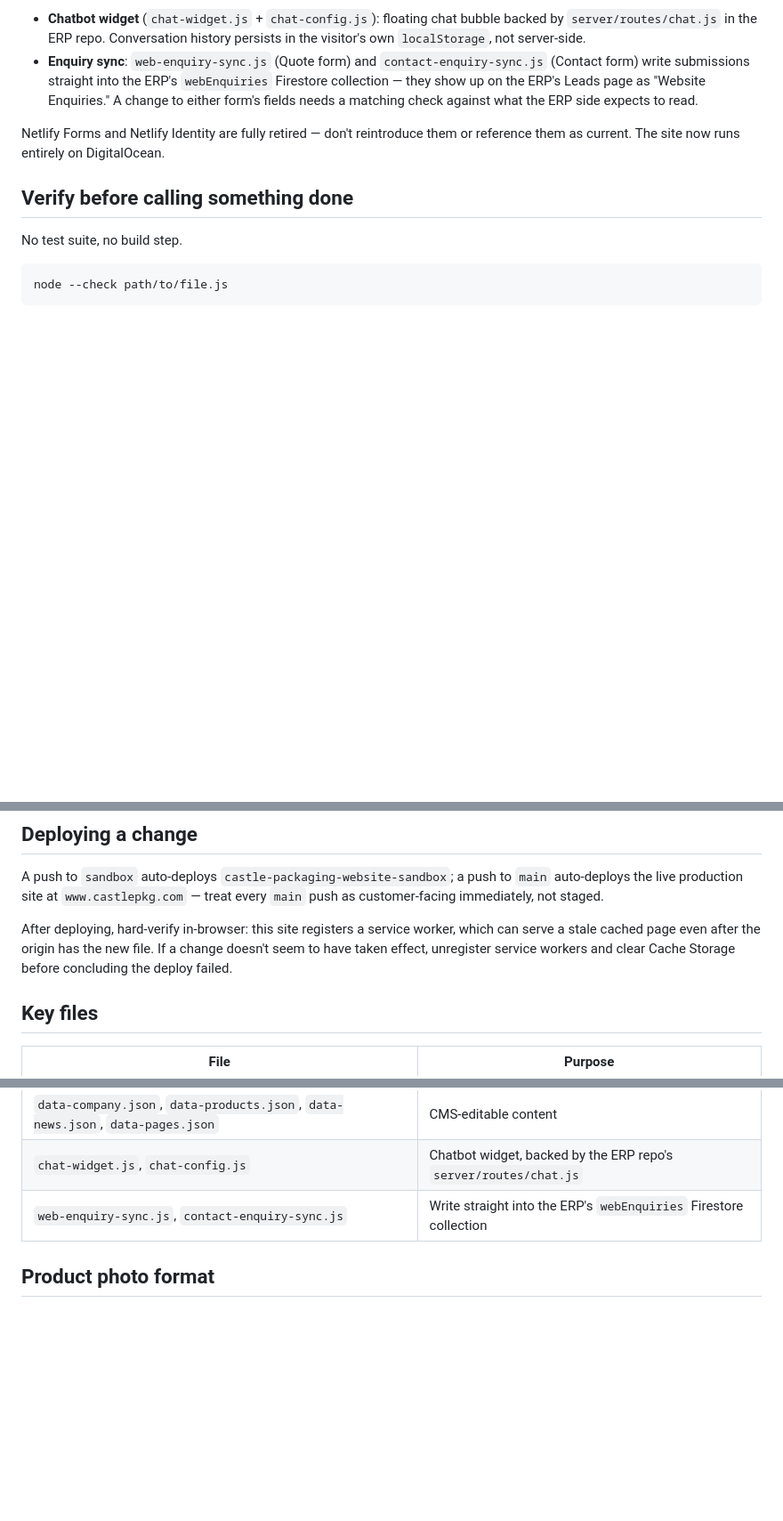
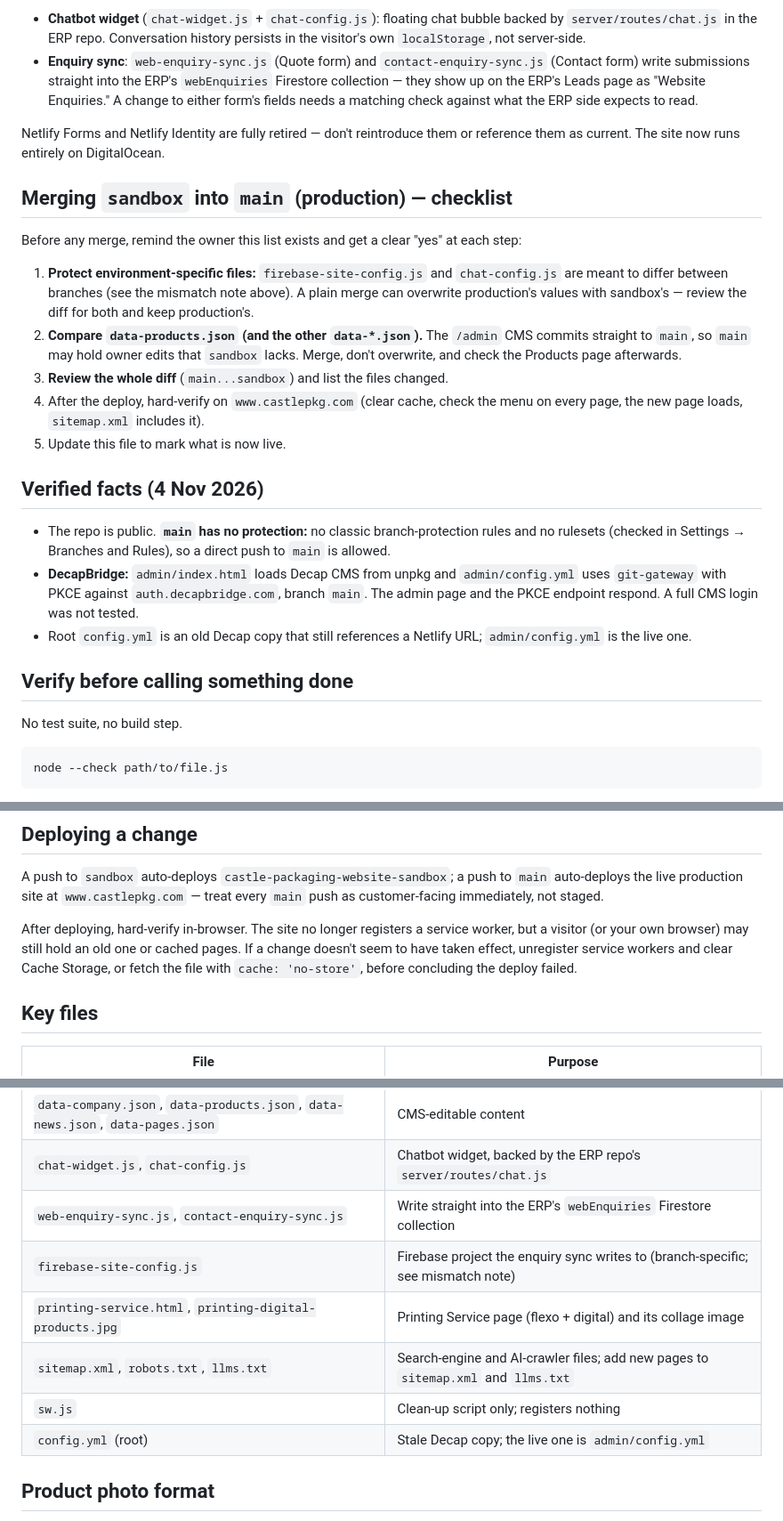
Before and after one commit to antonyjohnt18-crypto/castle-packaging-website, a Markdown page: AGENTS.md, 3 parts joined by grey strips. Shown at 89% size. GitHub-like rendering; blank space fills up the shorter version.

Commit message:
Update AGENTS.md with merge checklist and deployment notes
Added a checklist for merging sandbox into main and updated deployment instructions.

```diff
--- a/AGENTS.md
+++ b/AGENTS.md
@@ -33,6 +39,22 @@ This site has no backend of its own — it calls the ERP's Express API (`castle-
 
 Netlify Forms and Netlify Identity are fully retired — don't reintroduce them or reference them as current. The site now runs entirely on DigitalOcean.
 
+## Merging `sandbox` into `main` (production) — checklist
+
+Before any merge, remind the owner this list exists and get a clear "yes" at each step:
+
+1. **Protect environment-specific files:** `firebase-site-config.js` and `chat-config.js` are meant to differ between branches (see the mismatch note above). A plain merge can overwrite production's values with sandbox's — review the diff for both and keep production's.
+2. **Compare `data-products.json` (and the other `data-*.json`).** The `/admin` CMS commits straight to `main`, so `main` may hold owner edits that `sandbox` lacks. Merge, don't overwrite, and check the Products page afterwards.
+3. **Review the whole diff** (`main...sandbox`) and list the files changed.
+4. After the deploy, hard-verify on `www.castlepkg.com` (clear cache, check the menu on every page, the new page loads, `sitemap.xml` includes it).
+5. Update this file to mark what is now live.
+
+## Verified facts (4 Nov 2026)
+
+- The repo is public. **`main` has no protection:** no classic branch-protection rules and no rulesets (checked in Settings → Branches and Rules), so a direct push to `main` is allowed.
+- **DecapBridge:** `admin/index.html` loads Decap CMS from unpkg and `admin/config.yml` uses `git-gateway` with PKCE against `auth.decapbridge.com`, branch `main`. The admin page and the PKCE endpoint respond. A full CMS login was not tested.
+- Root `config.yml` is an old Decap copy that still references a Netlify URL; `admin/config.yml` is the live one.
+
 ## Verify before calling something done
 
 No test suite, no build step.
@@ -47,7 +69,7 @@ For inline `<script>` in an `.html` file, extract it first (see the ERP repo's A
 
 A push to `sandbox` auto-deploys `castle-packaging-website-sandbox`; a push to `main` auto-deploys the live production site at `www.castlepkg.com` — treat every `main` push as customer-facing immediately, not staged.
 
-After deploying, hard-verify in-browser: this site registers a service worker, which can serve a stale cached page even after the origin has the new file. If a change doesn't seem to have taken effect, unregister service workers and clear Cache Storage before concluding the deploy failed.
+After deploying, hard-verify in-browser. The site no longer registers a service worker, but a visitor (or your own browser) may still hold an old one or cached pages. If a change doesn't seem to have taken effect, unregister service workers and clear Cache Storage, or fetch the file with `cache: 'no-store'`, before concluding the deploy failed.
 
 ## Key files
 
@@ -58,6 +80,11 @@ After deploying, hard-verify in-browser: this site registers a service worker, w
 | `data-company.json`, `data-products.json`, `data-news.json`, `data-pages.json` | CMS-editable content |
 | `chat-widget.js`, `chat-config.js` | Chatbot widget, backed by the ERP repo's `server/routes/chat.js` |
 | `web-enquiry-sync.js`, `contact-enquiry-sync.js` | Write straight into the ERP's `webEnquiries` Firestore collection |
+| `firebase-site-config.js` | Firebase project the enquiry sync writes to (branch-specific; see mismatch note) |
+| `printing-service.html`, `printing-digital-products.jpg` | Printing Service page (flexo + digital) and its collage image |
+| `sitemap.xml`, `robots.txt`, `llms.txt` | Search-engine and AI-crawler files; add new pages to `sitemap.xml` and `llms.txt` |
+| `sw.js` | Clean-up script only; registers nothing |
+| `config.yml` (root) | Stale Decap copy; the live one is `admin/config.yml` |
 
 ## Product photo format
 
```
Also changed, not shown: other parts of AGENTS.md (+6 -0 lines).
